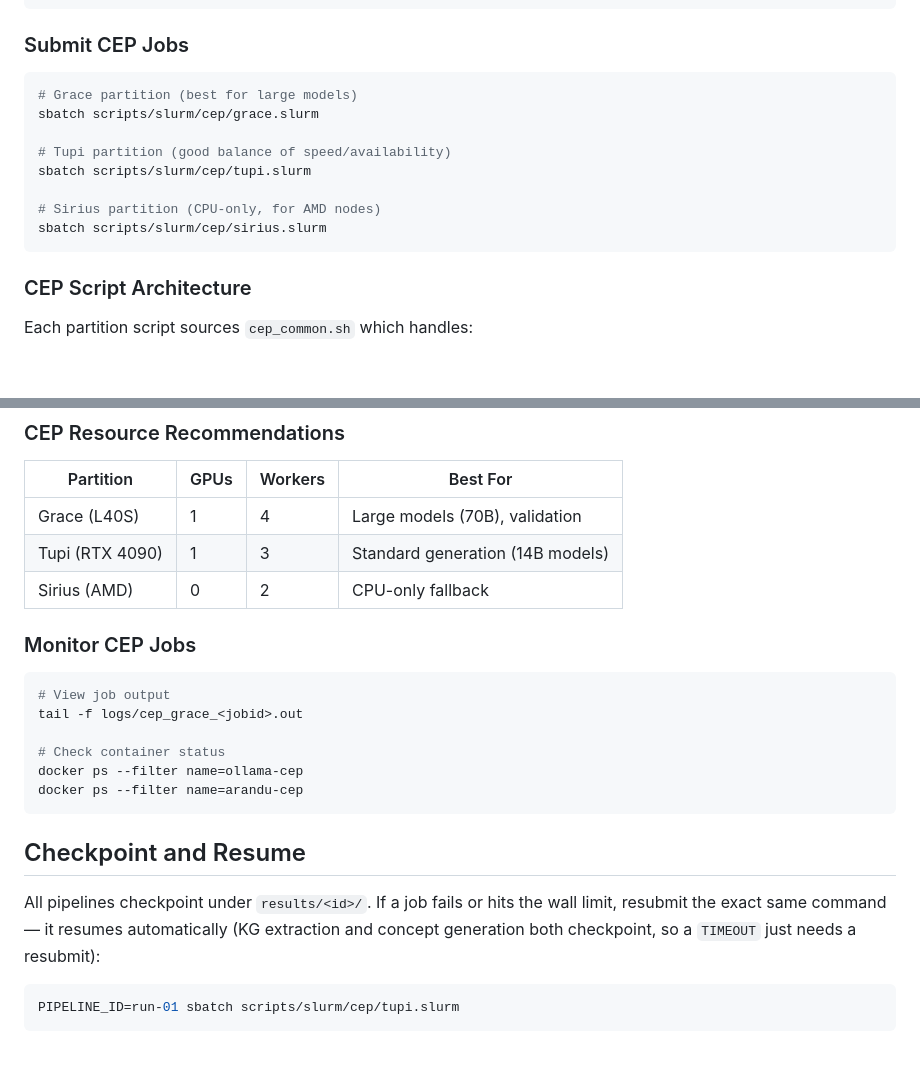
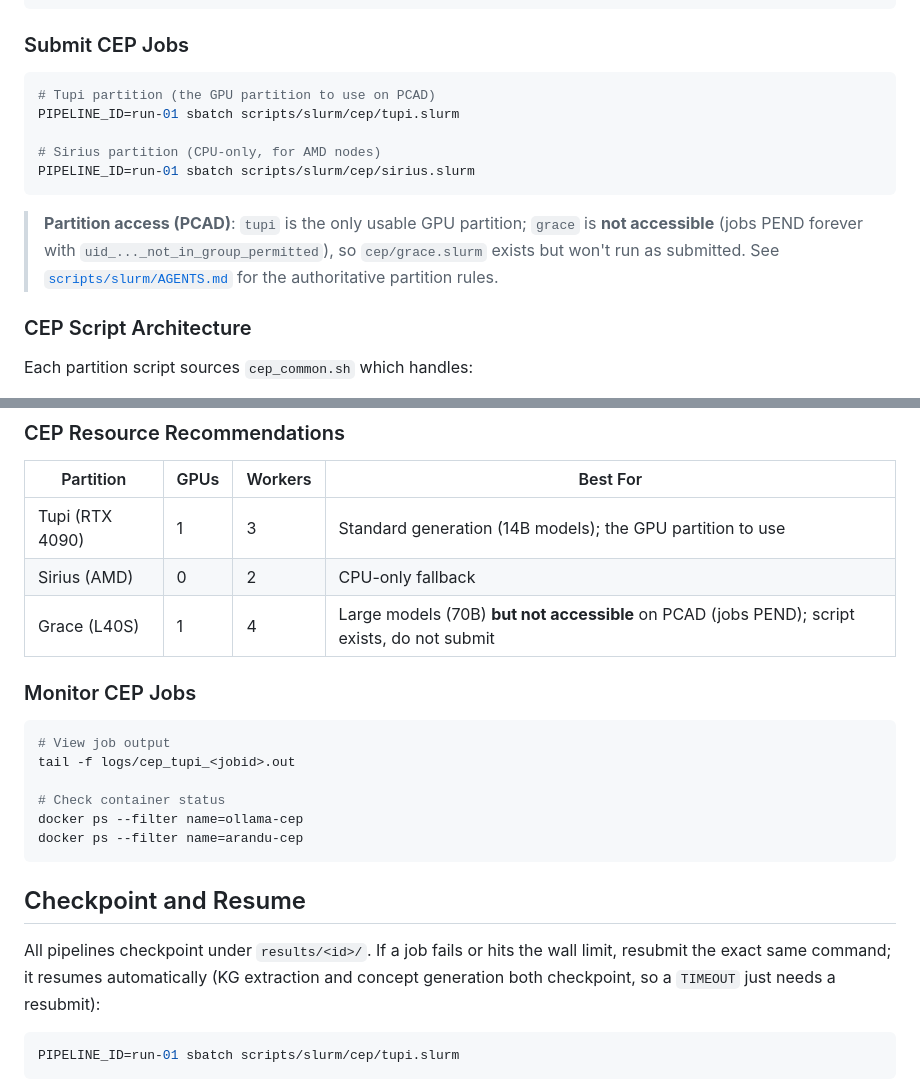
Before and after one commit to FredDsR/arandu, a Markdown page: docs/deployment/slurm.md, 2 parts joined by grey strips. Rendered like a GitHub page; blank space fills up the shorter version.

Commit message:
docs(deploy): fix review findings in slurm.md (grace access, em dashes)
Code-review caught:
- The CEP section recommended the grace partition ('best for large models') while
  the authoritative scripts/slurm/AGENTS.md this doc links says grace is NOT
  accessible (jobs PEND forever). Reframed: tupi is the GPU partition; grace
  scripts exist but won't run as submitted. Fixed the submit examples, the
  resource table, and the monitor log path.
- Removed two em dashes (project style: no em dashes).

````diff
--- a/docs/deployment/slurm.md
+++ b/docs/deployment/slurm.md
@@ -188,15 +188,18 @@ scripts/slurm/cep/
 ### Submit CEP Jobs
 
 ```bash
-# Grace partition (best for large models)
-sbatch scripts/slurm/cep/grace.slurm
-
-# Tupi partition (good balance of speed/availability)
-sbatch scripts/slurm/cep/tupi.slurm
+# Tupi partition (the GPU partition to use on PCAD)
+PIPELINE_ID=run-01 sbatch scripts/slurm/cep/tupi.slurm
 
 # Sirius partition (CPU-only, for AMD nodes)
-sbatch scripts/slurm/cep/sirius.slurm
+PIPELINE_ID=run-01 sbatch scripts/slurm/cep/sirius.slurm
 ```
+
+> **Partition access (PCAD)**: `tupi` is the only usable GPU partition;
+> `grace` is **not accessible** (jobs PEND forever with
+> `uid_..._not_in_group_permitted`), so `cep/grace.slurm` exists but won't run
+> as submitted. See [`scripts/slurm/AGENTS.md`](../../scripts/slurm/AGENTS.md)
+> for the authoritative partition rules.
 
 ### CEP Script Architecture
 
@@ -246,15 +249,15 @@ sbatch scripts/slurm/judge/qa/tupi.slurm
 
 | Partition | GPUs | Workers | Best For |
 |-----------|------|---------|----------|
-| Grace (L40S) | 1 | 4 | Large models (70B), validation |
-| Tupi (RTX 4090) | 1 | 3 | Standard generation (14B models) |
+| Tupi (RTX 4090) | 1 | 3 | Standard generation (14B models); the GPU partition to use |
 | Sirius (AMD) | 0 | 2 | CPU-only fallback |
+| Grace (L40S) | 1 | 4 | Large models (70B) **but not accessible** on PCAD (jobs PEND); script exists, do not submit |
 
 ### Monitor CEP Jobs
 
 ```bash
 # View job output
-tail -f logs/cep_grace_<jobid>.out
+tail -f logs/cep_tupi_<jobid>.out
 
 # Check container status
 docker ps --filter name=ollama-cep
@@ -264,7 +267,7 @@ docker ps --filter name=arandu-cep
 ## Checkpoint and Resume
 
 All pipelines checkpoint under `results/<id>/`. If a job fails or hits the wall
-limit, resubmit the exact same command — it resumes automatically (KG extraction
+limit, resubmit the exact same command; it resumes automatically (KG extraction
 and concept generation both checkpoint, so a `TIMEOUT` just needs a resubmit):
 
 ```bash
````
Also changed, not shown: other parts of docs/deployment/slurm.md (+1 -1 lines).
